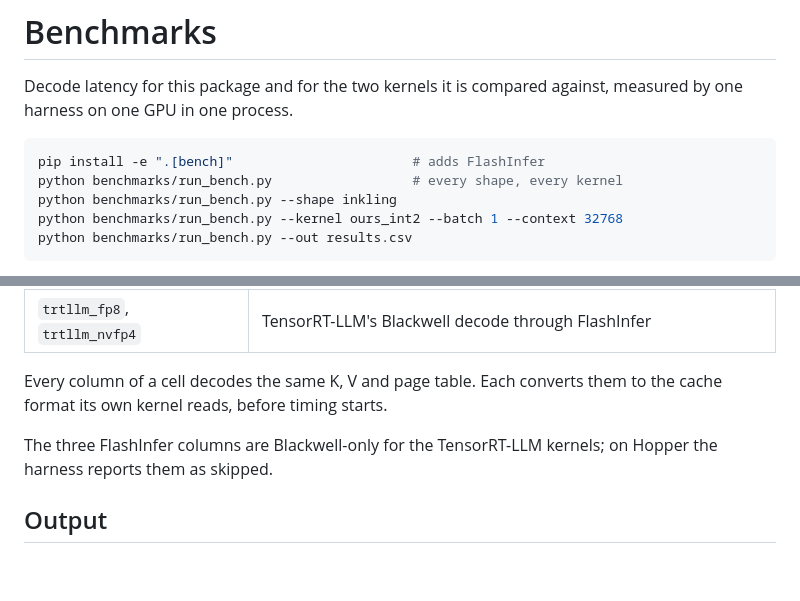
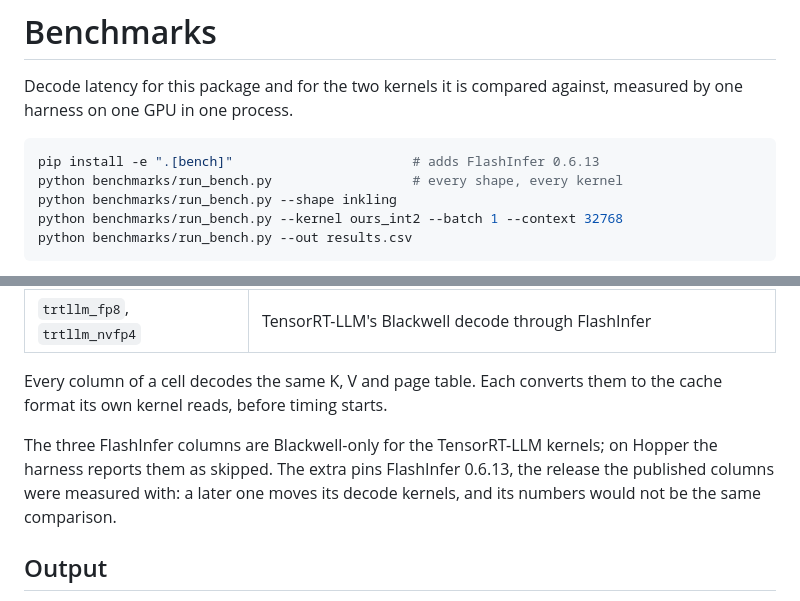
Before and after one commit to FutureMLS-Lab/FOSCAR, a Markdown page: benchmarks/README.md, 2 parts joined by grey strips. Drawn GitHub-style; blank space fills up the shorter version.

````diff
--- a/benchmarks/README.md
+++ b/benchmarks/README.md
@@ -4,7 +4,7 @@ Decode latency for this package and for the two kernels it is compared against,
 measured by one harness on one GPU in one process.
 
 ```sh
-pip install -e ".[bench]"                       # adds FlashInfer
+pip install -e ".[bench]"                       # adds FlashInfer 0.6.13
 python benchmarks/run_bench.py                  # every shape, every kernel
 python benchmarks/run_bench.py --shape inkling
 python benchmarks/run_bench.py --kernel ours_int2 --batch 1 --context 32768
@@ -39,7 +39,9 @@ Every column of a cell decodes the same K, V and page table. Each converts them
 to the cache format its own kernel reads, before timing starts.
 
 The three FlashInfer columns are Blackwell-only for the TensorRT-LLM kernels; on
-Hopper the harness reports them as skipped.
+Hopper the harness reports them as skipped. The extra pins FlashInfer 0.6.13,
+the release the published columns were measured with: a later one moves its
+decode kernels, and its numbers would not be the same comparison.
 
 ## Output
 
````
Also changed, not shown: README.md (+15 -16 lines), docs/decode-latency-b200-inkling.png, 4 other files.
